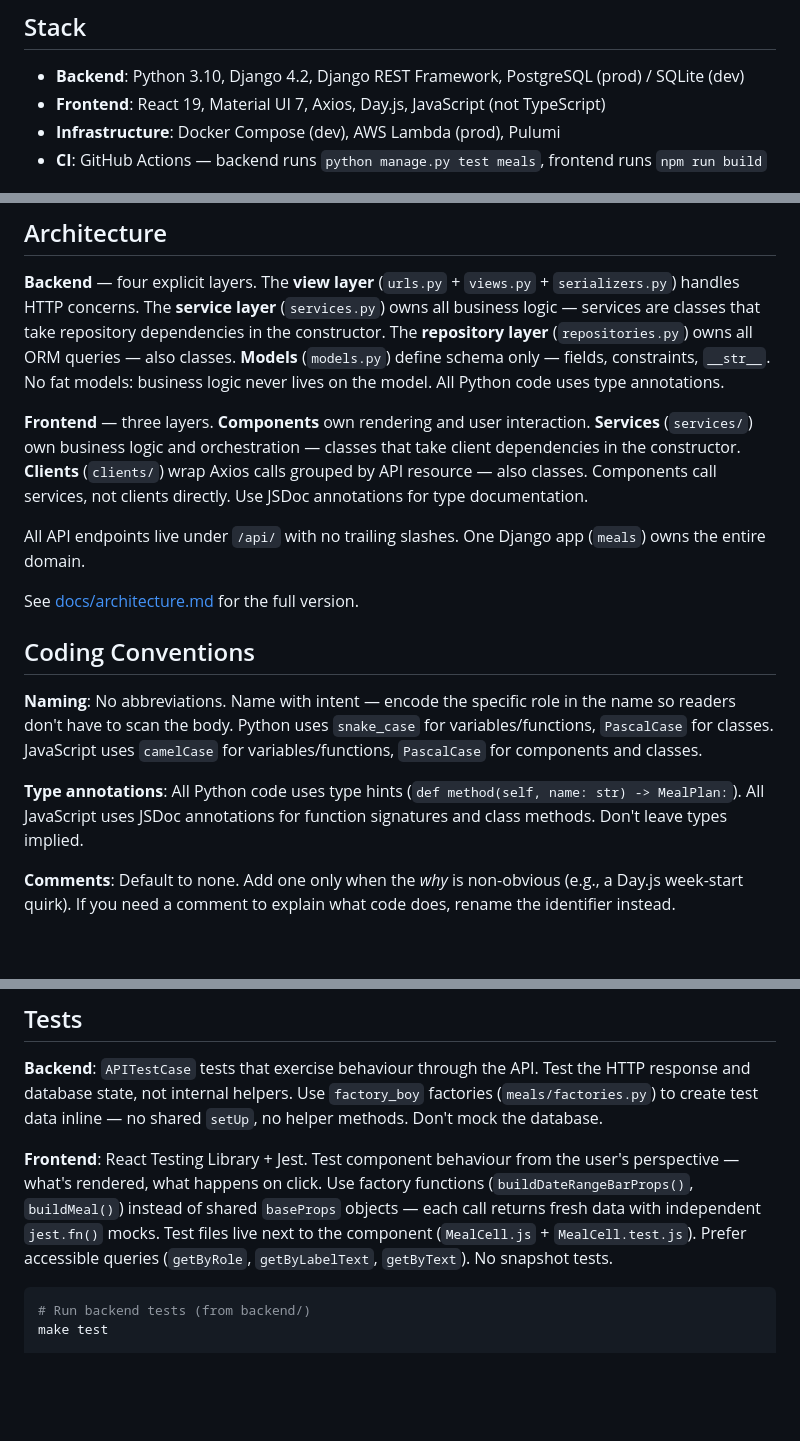
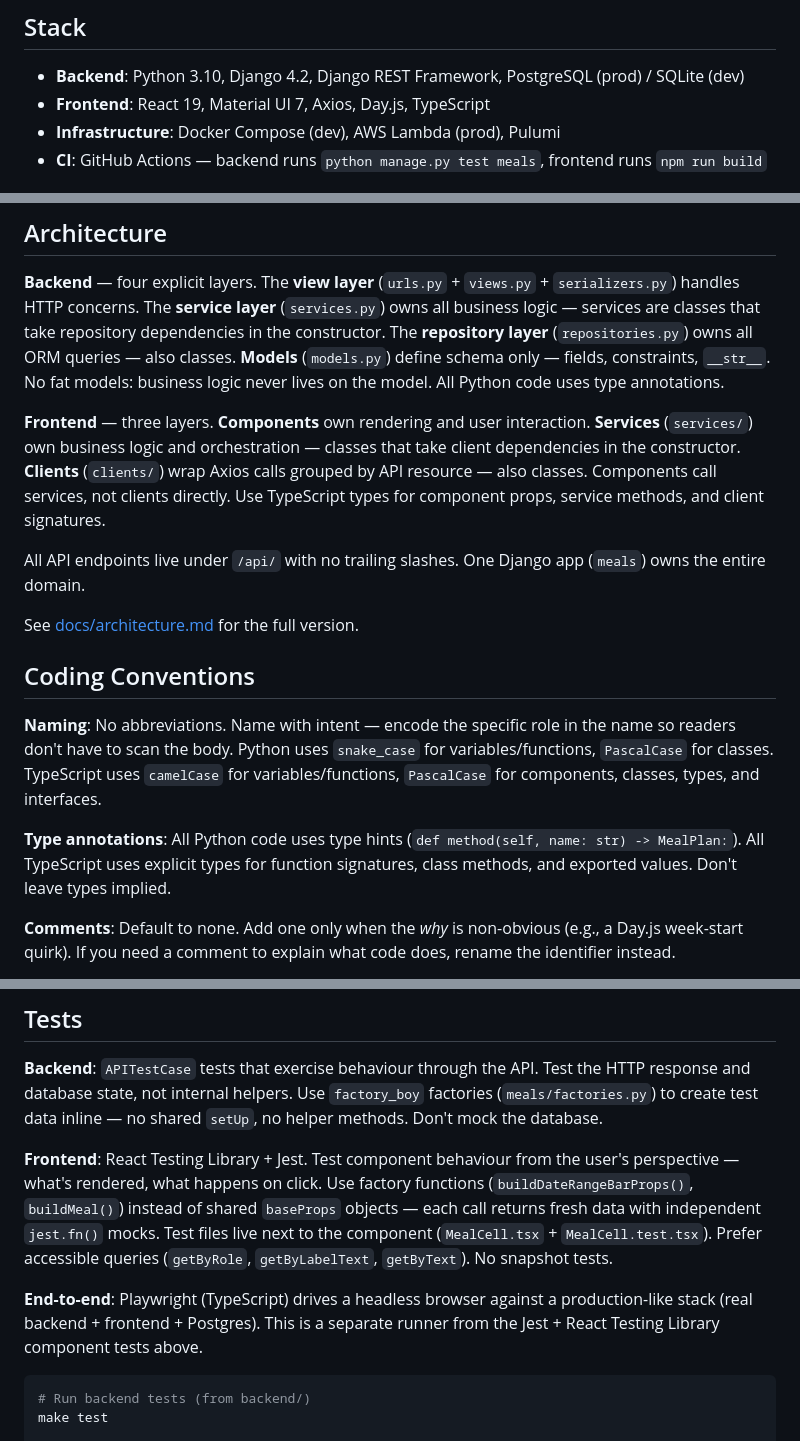
Before and after one commit to jaywhy13/meal-planner, a Markdown page: AGENTS.md, 3 parts joined by grey strips. GitHub-like rendering; blank space fills up the shorter version.

Commit message:
Docs: correct AGENTS.md to reflect TypeScript frontend (#60)
## Why

The frontend was migrated to TypeScript in `64d271a`, but `AGENTS.md`
still described it as **"JavaScript (not TypeScript)"** using JSDoc
annotations. A reviewer (human or agent) following the doc would
"correct" real TypeScript back to JavaScript. This is the first of a
stacked series adding an end-to-end Playwright test suite, so the doc
needs to be accurate before the design and implementation land.

## Changes

- **Stack**: `JavaScript (not TypeScript)` → `TypeScript`
- **Architecture / Conventions**: JSDoc annotations → TypeScript types
(frontend layers, naming, type-annotation rules)
- **Tests**: example filenames `.js` → `.tsx`; add an **End-to-end**
note describing the Playwright runner against a production-like stack,
distinct from Jest + React Testing Library
- `CLAUDE.md` is a symlink to `AGENTS.md`, so both are covered by the
single edit

Docs only — no code changes.

🤖 Generated with [Claude Code](https://claude.com/claude-code)

Co-authored-by: Claude Opus 4.8 <noreply@anthropic.com>

````diff
--- a/AGENTS.md
+++ b/AGENTS.md
@@ -14,7 +14,7 @@ Full-stack meal planning application with a **Django REST API backend** and **Re
 ## Stack
 
 - **Backend**: Python 3.10, Django 4.2, Django REST Framework, PostgreSQL (prod) / SQLite (dev)
-- **Frontend**: React 19, Material UI 7, Axios, Day.js, JavaScript (not TypeScript)
+- **Frontend**: React 19, Material UI 7, Axios, Day.js, TypeScript
 - **Infrastructure**: Docker Compose (dev), AWS Lambda (prod), Pulumi
 - **CI**: GitHub Actions — backend runs `python manage.py test meals`, frontend runs `npm run build`
 
@@ -36,7 +36,7 @@ The `lambda-*` targets in the root `Makefile` are exclusively for AWS infrastruc
 
 **Backend** — four explicit layers. The **view layer** (`urls.py` + `views.py` + `serializers.py`) handles HTTP concerns. The **service layer** (`services.py`) owns all business logic — services are classes that take repository dependencies in the constructor. The **repository layer** (`repositories.py`) owns all ORM queries — also classes. **Models** (`models.py`) define schema only — fields, constraints, `__str__`. No fat models: business logic never lives on the model. All Python code uses type annotations.
 
-**Frontend** — three layers. **Components** own rendering and user interaction. **Services** (`services/`) own business logic and orchestration — classes that take client dependencies in the constructor. **Clients** (`clients/`) wrap Axios calls grouped by API resource — also classes. Components call services, not clients directly. Use JSDoc annotations for type documentation.
+**Frontend** — three layers. **Components** own rendering and user interaction. **Services** (`services/`) own business logic and orchestration — classes that take client dependencies in the constructor. **Clients** (`clients/`) wrap Axios calls grouped by API resource — also classes. Components call services, not clients directly. Use TypeScript types for component props, service methods, and client signatures.
 
 All API endpoints live under `/api/` with no trailing slashes. One Django app (`meals`) owns the entire domain.
 
@@ -44,9 +44,9 @@ See [docs/architecture.md](docs/architecture.md) for the full version.
 
 ## Coding Conventions
 
-**Naming**: No abbreviations. Name with intent — encode the specific role in the name so readers don't have to scan the body. Python uses `snake_case` for variables/functions, `PascalCase` for classes. JavaScript uses `camelCase` for variables/functions, `PascalCase` for components and classes.
+**Naming**: No abbreviations. Name with intent — encode the specific role in the name so readers don't have to scan the body. Python uses `snake_case` for variables/functions, `PascalCase` for classes. TypeScript uses `camelCase` for variables/functions, `PascalCase` for components, classes, types, and interfaces.
 
-**Type annotations**: All Python code uses type hints (`def method(self, name: str) -> MealPlan:`). All JavaScript uses JSDoc annotations for function signatures and class methods. Don't leave types implied.
+**Type annotations**: All Python code uses type hints (`def method(self, name: str) -> MealPlan:`). All TypeScript uses explicit types for function signatures, class methods, and exported values. Don't leave types implied.
 
 **Comments**: Default to none. Add one only when the *why* is non-obvious (e.g., a Day.js week-start quirk). If you need a comment to explain what code does, rename the identifier instead.
 
@@ -60,7 +60,9 @@ See [docs/coding_conventions.md](docs/coding_conventions.md) for the full versio
 
 **Backend**: `APITestCase` tests that exercise behaviour through the API. Test the HTTP response and database state, not internal helpers. Use `factory_boy` factories (`meals/factories.py`) to create test data inline — no shared `setUp`, no helper methods. Don't mock the database.
 
-**Frontend**: React Testing Library + Jest. Test component behaviour from the user's perspective — what's rendered, what happens on click. Use factory functions (`buildDateRangeBarProps()`, `buildMeal()`) instead of shared `baseProps` objects — each call returns fresh data with independent `jest.fn()` mocks. Test files live next to the component (`MealCell.js` + `MealCell.test.js`). Prefer accessible queries (`getByRole`, `getByLabelText`, `getByText`). No snapshot tests.
+**Frontend**: React Testing Library + Jest. Test component behaviour from the user's perspective — what's rendered, what happens on click. Use factory functions (`buildDateRangeBarProps()`, `buildMeal()`) instead of shared `baseProps` objects — each call returns fresh data with independent `jest.fn()` mocks. Test files live next to the component (`MealCell.tsx` + `MealCell.test.tsx`). Prefer accessible queries (`getByRole`, `getByLabelText`, `getByText`). No snapshot tests.
+
+**End-to-end**: Playwright (TypeScript) drives a headless browser against a production-like stack (real backend + frontend + Postgres). This is a separate runner from the Jest + React Testing Library component tests above.
 
 ```bash
 # Run backend tests (from backend/)
````
